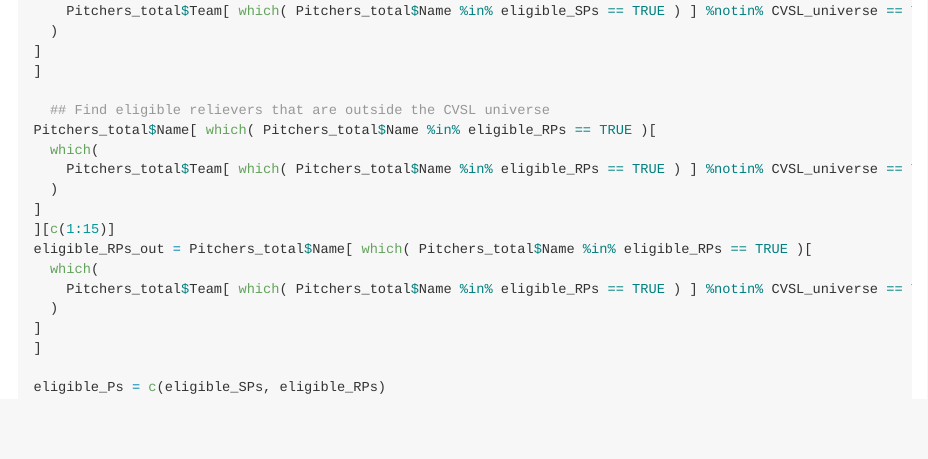
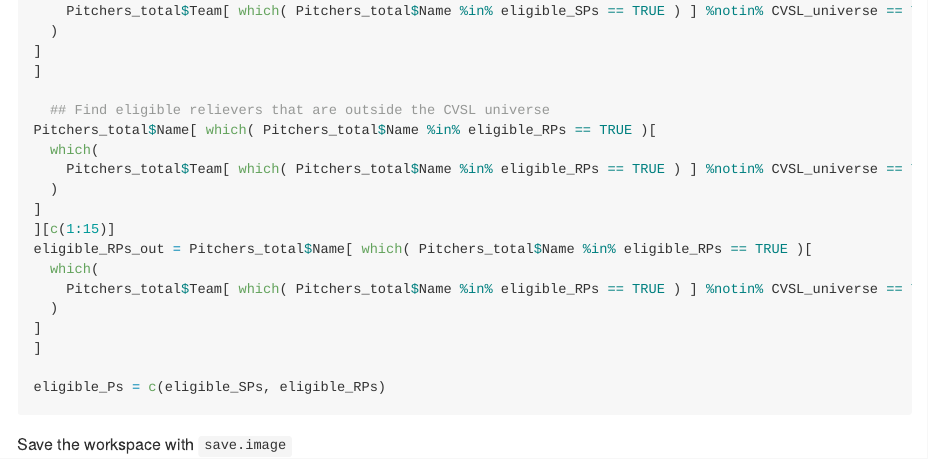
Before and after one commit to eriklarsen4/CVSL, an R Markdown document (CVSL/2022/CVSL 2022 FG Universes and Leaderboards.Rmd): the page in a window 1100 px wide, from 7780 px down. Rendered offline with R 4.5, knitr and Pandoc, with nearby package versions; the code chunks are not run, so their results and figures are left out; long lines of code are wrapped.

Commit message:
Update CVSL 2022 FG Universes and Leaderboards.Rmd

````diff
--- a/CVSL/2022/CVSL 2022 FG Universes and Leaderboards.Rmd
+++ b/CVSL/2022/CVSL 2022 FG Universes and Leaderboards.Rmd
@@ -589,3 +589,4 @@ eligible_RPs_out = Pitchers_total$Name[ which( Pitchers_total$Name %in% eligible
 
 eligible_Ps = c(eligible_SPs, eligible_RPs)
 ```
+Save the workspace with `save.image`
````
